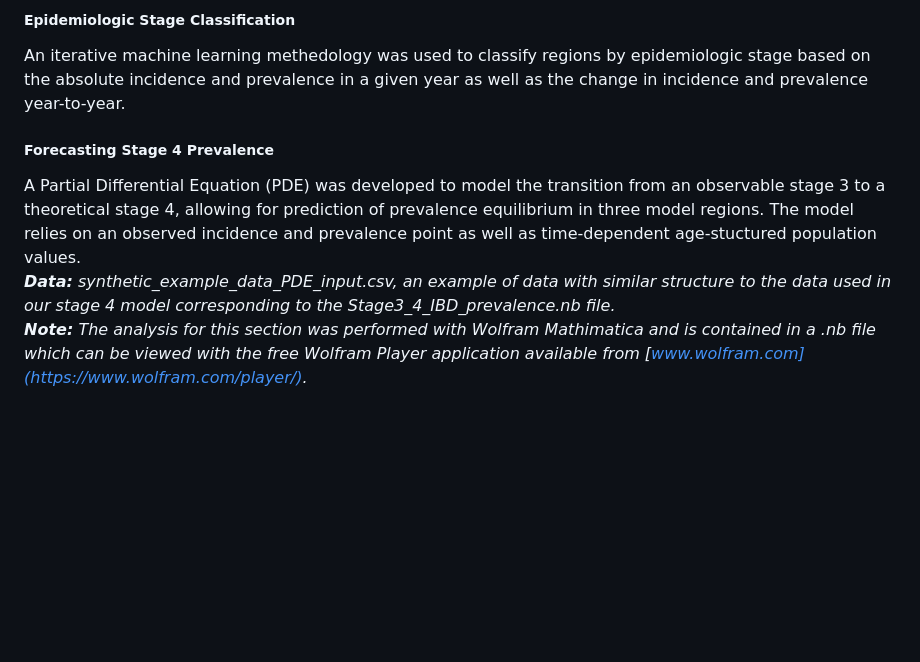
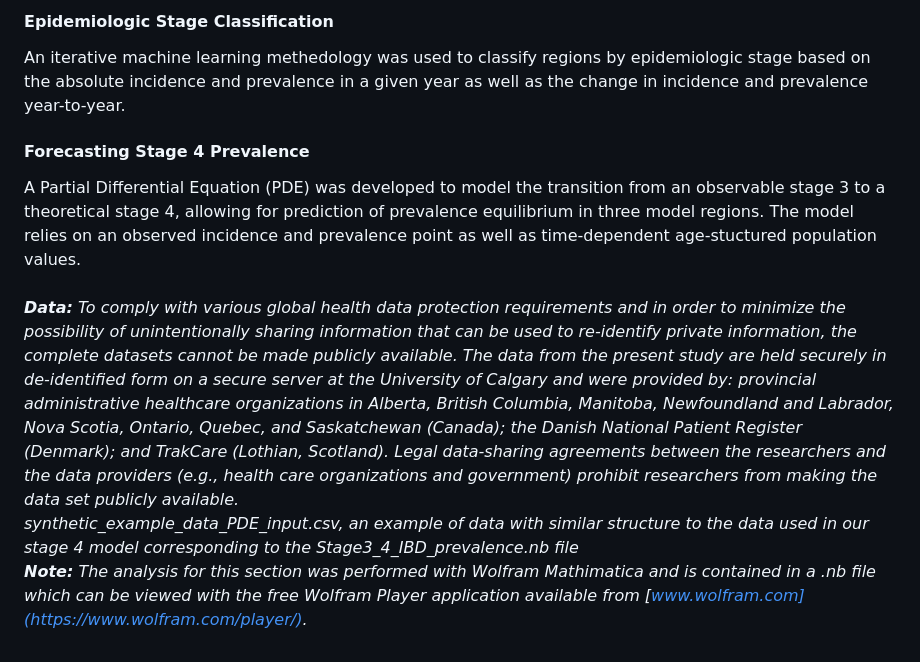
Before and after one commit to kaplan-gi/4-stages-IBD, a Markdown page: README.md, the part around the change printed below. Drawn GitHub-style; blank space fills up the shorter version.

```diff
--- a/README.md
+++ b/README.md
@@ -30,10 +30,11 @@ Weighted mean incidence and prevalence as well as Annual Average Percent Change
 
-##### Epidemiologic Stage Classification
+#### Epidemiologic Stage Classification
 
 An iterative machine learning methedology was used to classify regions by epidemiologic stage based on the absolute incidence and prevalence in a given year as well as the change in incidence and prevalence year-to-year.
 
-##### Forecasting Stage 4 Prevalence
+#### Forecasting Stage 4 Prevalence
 
-A Partial Differential Equation (PDE) was developed to model the transition from an observable stage 3 to a theoretical stage 4, allowing for prediction of prevalence equilibrium in three model regions. The model relies on an observed incidence and prevalence point as well as time-dependent age-stuctured population values.<br>
-    ***Data:*** *synthetic_example_data_PDE_input.csv, an example of data with similar structure to the data used in our stage 4 model corresponding to the Stage3_4_IBD_prevalence.nb file.*<br>
+A Partial Differential Equation (PDE) was developed to model the transition from an observable stage 3 to a theoretical stage 4, allowing for prediction of prevalence equilibrium in three model regions. The model relies on an observed incidence and prevalence point as well as time-dependent age-stuctured population values.<br><br>
+    ***Data:*** *To comply with various global health data protection requirements and in order to minimize the possibility of unintentionally sharing information that can be used to re-identify private information, the complete datasets cannot be made publicly available. The data from the present study are held securely in de-identified form on a secure server at the University of Calgary and were provided by: provincial administrative healthcare organizations in Alberta, British Columbia, Manitoba, Newfoundland and Labrador, Nova Scotia, Ontario, Quebec, and Saskatchewan (Canada); the Danish National Patient Register (Denmark); and TrakCare (Lothian, Scotland). Legal data-sharing agreements between the researchers and the data providers (e.g., health care organizations and government) prohibit researchers from making the data set publicly available.<br>
+    synthetic_example_data_PDE_input.csv, an example of data with similar structure to the data used in our stage 4 model corresponding to the Stage3_4_IBD_prevalence.nb file*<br>
     ***Note:*** *The analysis for this section was performed with Wolfram Mathimatica and is contained in a .nb file which can be viewed with the free Wolfram Player application available from [www.wolfram.com](https://www.wolfram.com/player/).*
```
Also changed, not shown: other parts of README.md (+3 -3 lines).
